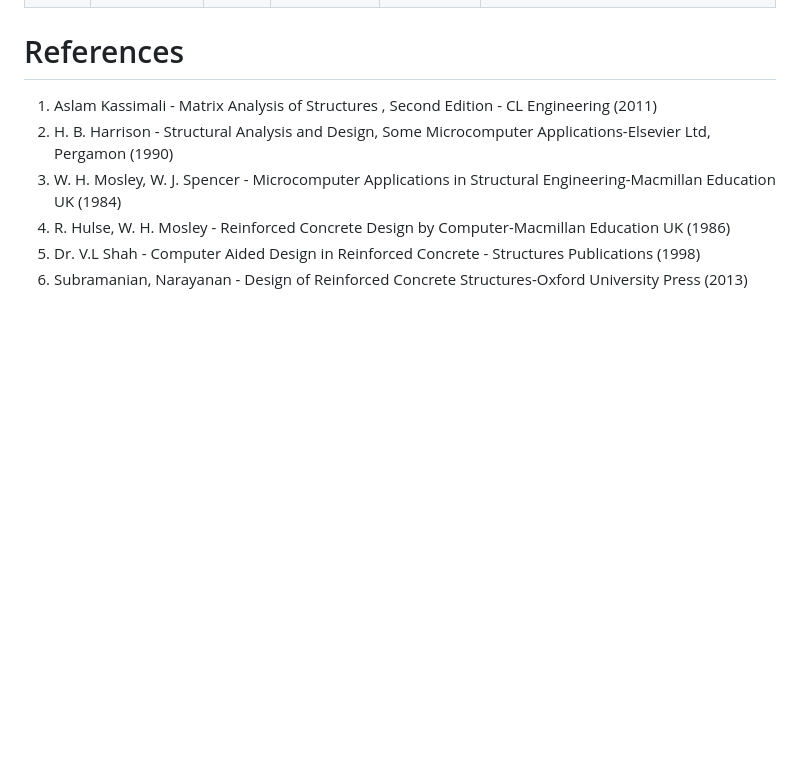
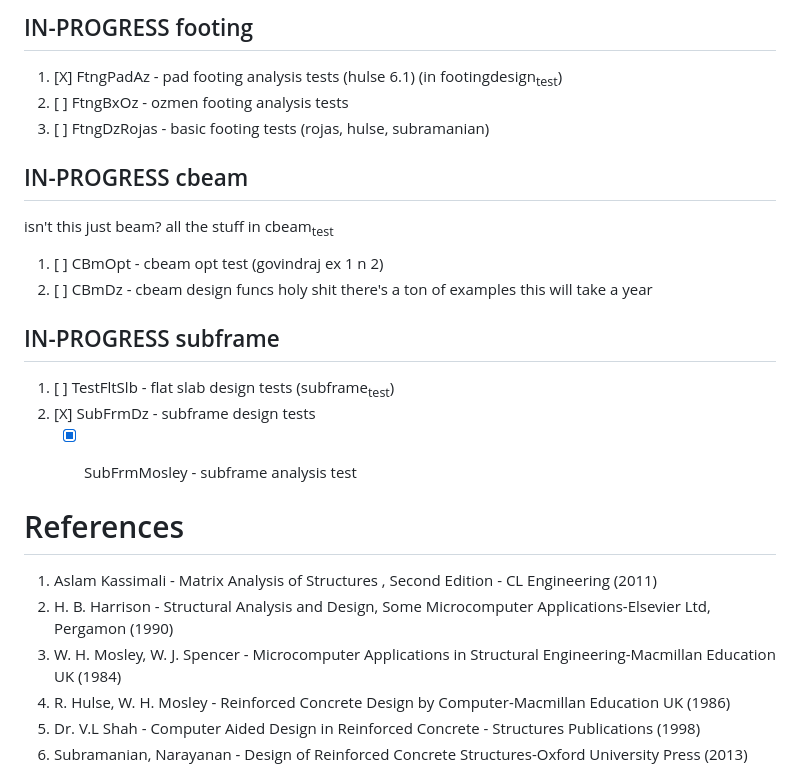
Before and after one commit to akhileshsv/barf, a Markdown page: readme.md, the part around the change printed below. Rendered like a GitHub page; blank space fills up the shorter version.

```diff
--- a/readme.md
+++ b/readme.md
@@ -333,3 +400,32 @@ Hit "?" to see an explanation of individual struct fields (as seen in the gifs b
+<a id="org93ec1e4"></a>
+
+## IN-PROGRESS footing
+
+1.  [X] FtngPadAz - pad footing analysis tests (hulse 6.1) (in footingdesign<sub>test</sub>)
+2.  [ ] FtngBxOz - ozmen footing analysis tests
+3.  [ ] FtngDzRojas - basic footing tests (rojas, hulse, subramanian)
+
+
+<a id="org9a6a2fd"></a>
+
+## IN-PROGRESS cbeam
+
+isn't this just beam? all the stuff in cbeam<sub>test</sub>
+
+1.  [ ] CBmOpt - cbeam opt test (govindraj ex 1 n 2)
+2.  [ ] CBmDz - cbeam design funcs
+    holy shit there's a ton of examples this will take a year
+
+
+<a id="org776bf36"></a>
+
+## IN-PROGRESS subframe
+
+1.  [ ] TestFltSlb - flat slab design tests (subframe<sub>test</sub>)
+2.  [X] SubFrmDz - subframe design tests
+    -   [X] SubFrmMosley - subframe analysis test
+
+
 # References
 
 1.  Aslam Kassimali - Matrix Analysis of Structures , Second Edition - CL Engineering (2011)
```
Also changed, not shown: other parts of readme.md (+67 -0 lines).
